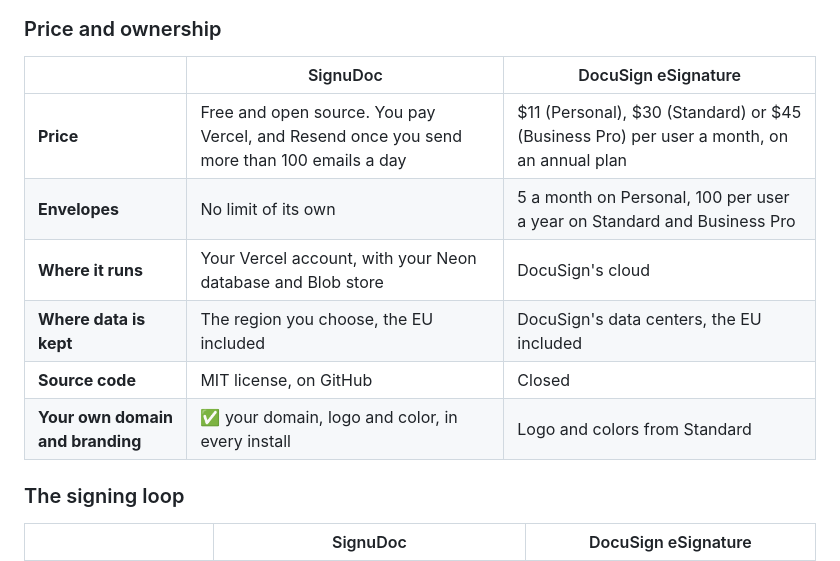
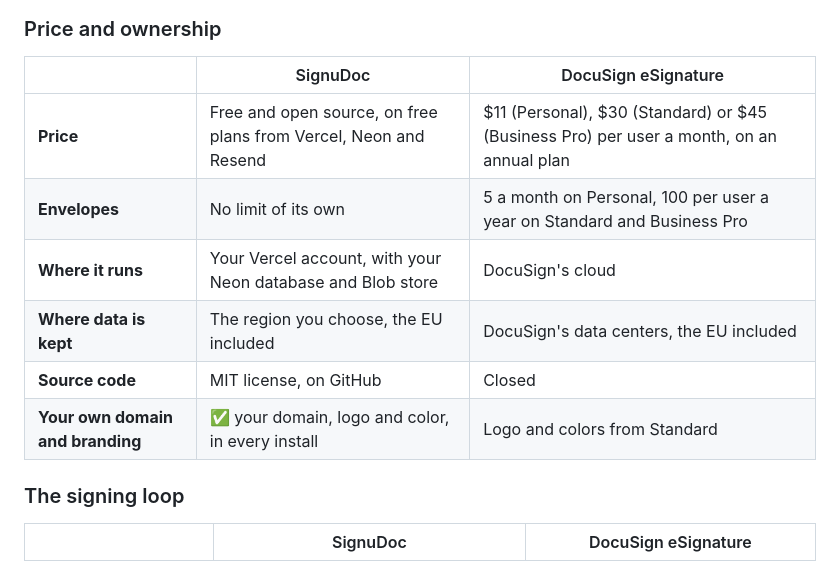
Before and after one commit to NYLLON-SOFTWARE/SignuDoc, a Markdown page: README.md, the part around one of its changes. GitHub-like rendering.

```diff
--- a/README.md
+++ b/README.md
@@ -107,14 +107,14 @@ DocuSign does more, and charges for it per user. SignuDoc does the everyday sign
 
 ### Price and ownership
 
-|                                  | SignuDoc                                                                                  | DocuSign eSignature                                                                      |
-| -------------------------------- | ----------------------------------------------------------------------------------------- | ---------------------------------------------------------------------------------------- |
-| **Price**                        | Free and open source. You pay Vercel, and Resend once you send more than 100 emails a day | $11 (Personal), $30 (Standard) or $45 (Business Pro) per user a month, on an annual plan |
-| **Envelopes**                    | No limit of its own                                                                       | 5 a month on Personal, 100 per user a year on Standard and Business Pro                  |
-| **Where it runs**                | Your Vercel account, with your Neon database and Blob store                               | DocuSign's cloud                                                                         |
-| **Where data is kept**           | The region you choose, the EU included                                                    | DocuSign's data centers, the EU included                                                 |
-| **Source code**                  | MIT license, on GitHub                                                                    | Closed                                                                                   |
-| **Your own domain and branding** | ✅ your domain, logo and color, in every install                                          | Logo and colors from Standard                                                            |
+|                                  | SignuDoc                                                         | DocuSign eSignature                                                                      |
+| -------------------------------- | ---------------------------------------------------------------- | ---------------------------------------------------------------------------------------- |
+| **Price**                        | Free and open source, on free plans from Vercel, Neon and Resend | $11 (Personal), $30 (Standard) or $45 (Business Pro) per user a month, on an annual plan |
+| **Envelopes**                    | No limit of its own                                              | 5 a month on Personal, 100 per user a year on Standard and Business Pro                  |
+| **Where it runs**                | Your Vercel account, with your Neon database and Blob store      | DocuSign's cloud                                                                         |
+| **Where data is kept**           | The region you choose, the EU included                           | DocuSign's data centers, the EU included                                                 |
+| **Source code**                  | MIT license, on GitHub                                           | Closed                                                                                   |
+| **Your own domain and branding** | ✅ your domain, logo and color, in every install                 | Logo and colors from Standard                                                            |
 
 ### The signing loop
 
```
Also changed, not shown: other parts of README.md (+17 -17 lines), docs/images/price.png.
